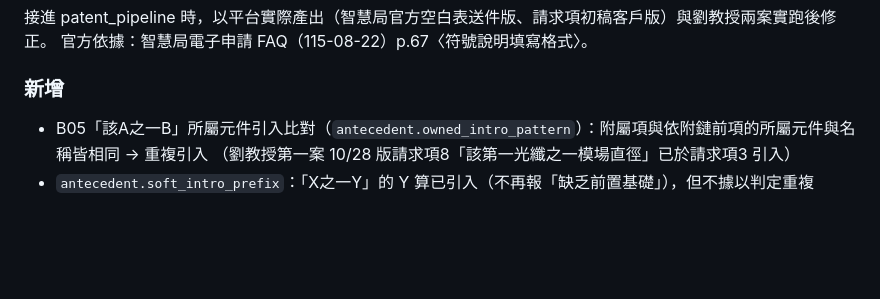
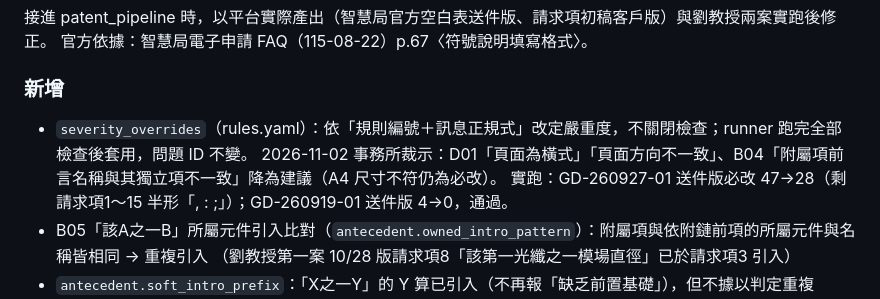
Before and after one commit to actupon-max/patent-system, a Markdown page: patent_review_system/CHANGELOG.md, the part around the change. GitHub-like rendering; blank space fills up the shorter version.

Commit message:
檢查器 0.6.0：官方空白表支援；severity_overrides 依規則＋訊息改定嚴重度
- rules.yaml severity_overrides：D01 橫式圖頁、B04 附屬項簡稱降為建議（2026-11-02 事務所裁示），不關閉檢查
- runner.apply_severity_overrides：全部檢查後套用，嚴重度不合法或缺欄位即報錯；問題 ID 不含嚴重度
- 半形括號照家法不報（halfwidth_chars 去掉括號）
- 官方空白表段號（mc:AlternateContent）、符號表段內換行、摘要頁在前、【請求項N】、所屬元件重複引入等修正
- 測試：31 passed、2 skipped（真實樣本需 PATENT_SAMPLES_DIR）

Co-Authored-By: Claude Opus 5.5 <noreply@anthropic.com>

```diff
--- a/patent_review_system/CHANGELOG.md
+++ b/patent_review_system/CHANGELOG.md
@@ -13,6 +13,9 @@
 官方依據：智慧局電子申請 FAQ（115-08-22）p.67〈符號說明填寫格式〉。
 
 ### 新增
+- `severity_overrides`（rules.yaml）：依「規則編號＋訊息正規式」改定嚴重度，不關閉檢查；runner 跑完全部檢查後套用，問題 ID 不變。
+  2026-11-02 事務所裁示：D01「頁面為橫式」「頁面方向不一致」、B04「附屬項前言名稱與其獨立項不一致」降為建議（A4 尺寸不符仍為必改）。
+  實跑：GD-260927-01 送件版必改 47→28（剩請求項1～15 半形「, : ;」）；GD-260919-01 送件版 4→0，通過。
 - B05「該A之一B」所屬元件引入比對（`antecedent.owned_intro_pattern`）：附屬項與依附鏈前項的所屬元件與名稱皆相同 → 重複引入
   （劉教授第一案 10/28 版請求項8「該第一光纖之一模場直徑」已於請求項3 引入）
 - `antecedent.soft_intro_prefix`：「X之一Y」的 Y 算已引入（不再報「缺乏前置基礎」），但不據以判定重複
```
